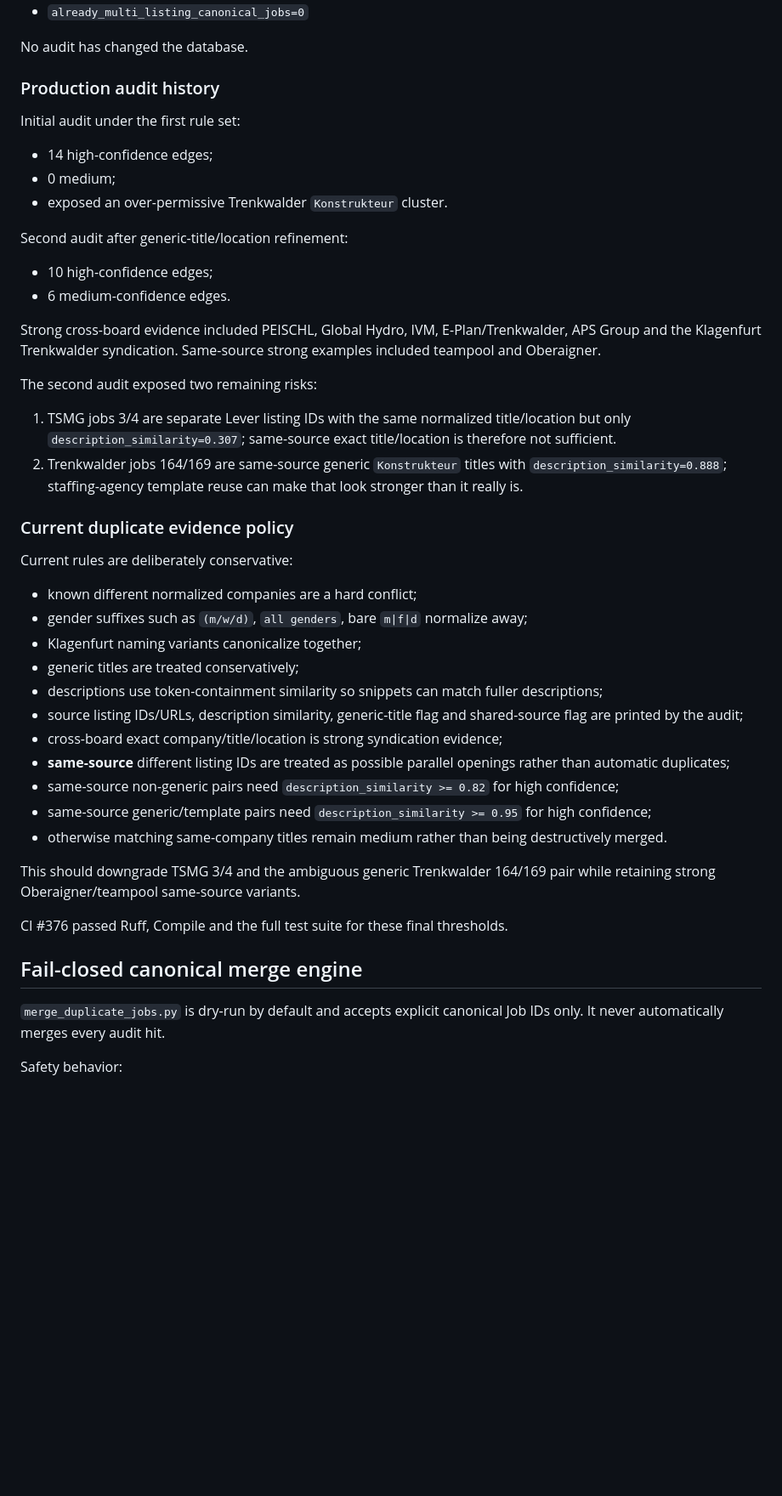
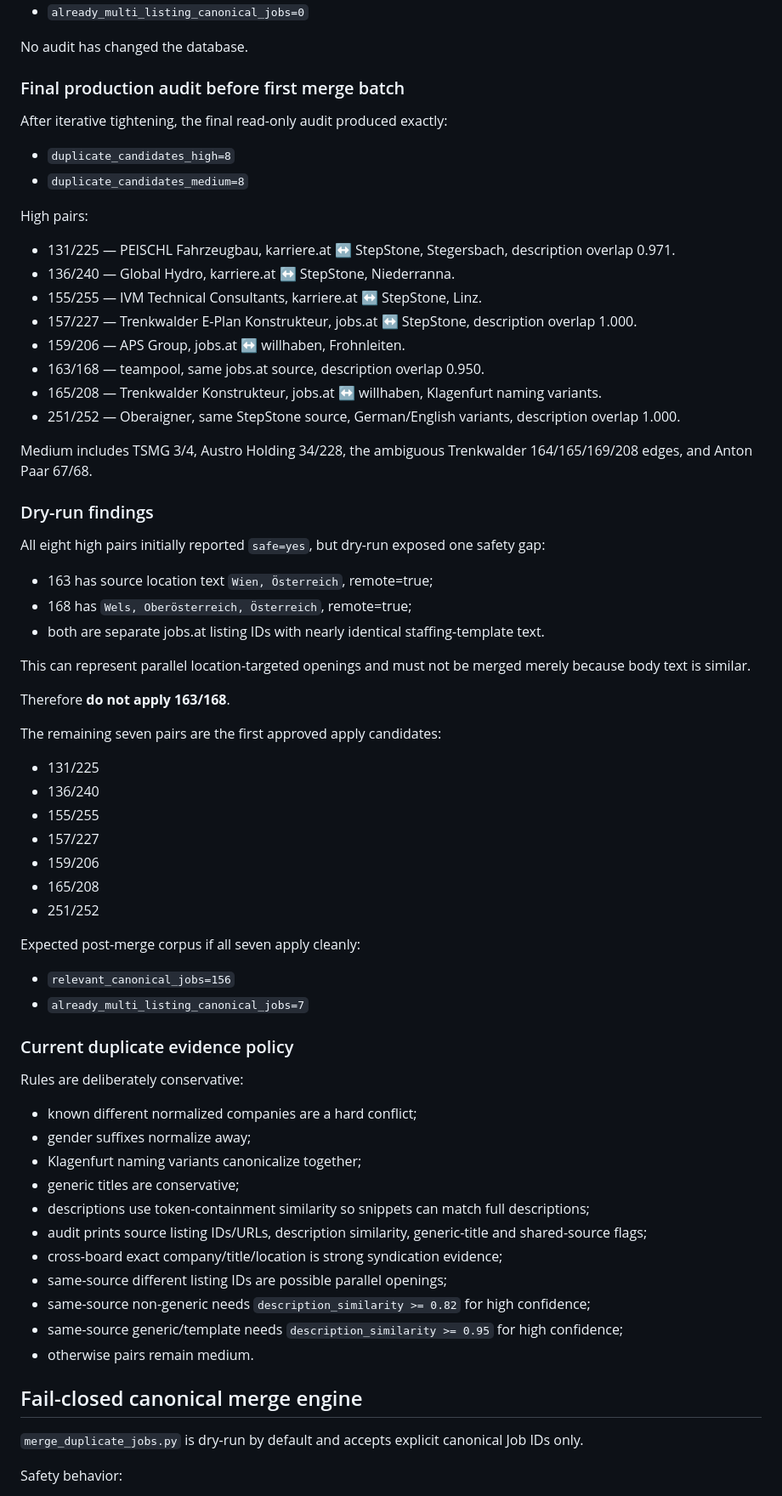
Before and after one commit to kotaru34/WohnWerk, a Markdown page: HANDOFF.md, the part around one of its changes. Shown at 85% size. Rendered like a GitHub page; blank space fills up the shorter version.

Commit message:
Checkpoint first safe duplicate merge batch

```diff
--- a/HANDOFF.md
+++ b/HANDOFF.md
@@ -124,49 +114,72 @@ Current pre-merge corpus:
 
 No audit has changed the database.
 
-### Production audit history
+### Final production audit before first merge batch
 
-Initial audit under the first rule set:
+After iterative tightening, the final read-only audit produced exactly:
 
-- 14 high-confidence edges;
-- 0 medium;
-- exposed an over-permissive Trenkwalder `Konstrukteur` cluster.
+- `duplicate_candidates_high=8`
+- `duplicate_candidates_medium=8`
 
-Second audit after generic-title/location refinement:
+High pairs:
 
-- 10 high-confidence edges;
-- 6 medium-confidence edges.
+- 131/225 — PEISCHL Fahrzeugbau, karriere.at ↔ StepStone, Stegersbach, description overlap 0.971.
+- 136/240 — Global Hydro, karriere.at ↔ StepStone, Niederranna.
+- 155/255 — IVM Technical Consultants, karriere.at ↔ StepStone, Linz.
+- 157/227 — Trenkwalder E-Plan Konstrukteur, jobs.at ↔ StepStone, description overlap 1.000.
+- 159/206 — APS Group, jobs.at ↔ willhaben, Frohnleiten.
+- 163/168 — teampool, same jobs.at source, description overlap 0.950.
+- 165/208 — Trenkwalder Konstrukteur, jobs.at ↔ willhaben, Klagenfurt naming variants.
+- 251/252 — Oberaigner, same StepStone source, German/English variants, description overlap 1.000.
 
-Strong cross-board evidence included PEISCHL, Global Hydro, IVM, E-Plan/Trenkwalder, APS Group and the Klagenfurt Trenkwalder syndication. Same-source strong examples included teampool and Oberaigner.
+Medium includes TSMG 3/4, Austro Holding 34/228, the ambiguous Trenkwalder 164/165/169/208 edges, and Anton Paar 67/68.
 
-The second audit exposed two remaining risks:
+### Dry-run findings
 
-1. TSMG jobs 3/4 are separate Lever listing IDs with the same normalized title/location but only `description_similarity=0.307`; same-source exact title/location is therefore not sufficient.
-2. Trenkwalder jobs 164/169 are same-source generic `Konstrukteur` titles with `description_similarity=0.888`; staffing-agency template reuse can make that look stronger than it really is.
+All eight high pairs initially reported `safe=yes`, but dry-run exposed one safety gap:
+
+- 163 has source location text `Wien, Österreich`, remote=true;
+- 168 has `Wels, Oberösterreich, Österreich`, remote=true;
+- both are separate jobs.at listing IDs with nearly identical staffing-template text.
+
+This can represent parallel location-targeted openings and must not be merged merely because body text is similar.
+
+Therefore **do not apply 163/168**.
+
+The remaining seven pairs are the first approved apply candidates:
+
+- 131/225
+- 136/240
+- 155/255
+- 157/227
+- 159/206
+- 165/208
+- 251/252
+
+Expected post-merge corpus if all seven apply cleanly:
+
+- `relevant_canonical_jobs=156`
+- `already_multi_listing_canonical_jobs=7`
 
 ### Current duplicate evidence policy
 
-Current rules are deliberately conservative:
+Rules are deliberately conservative:
 
 - known different normalized companies are a hard conflict;
-- gender suffixes such as `(m/w/d)`, `all genders`, bare `m|f|d` normalize away;
+- gender suffixes normalize away;
 - Klagenfurt naming variants canonicalize together;
-- generic titles are treated conservatively;
-- descriptions use token-containment similarity so snippets can match fuller descriptions;
-- source listing IDs/URLs, description similarity, generic-title flag and shared-source flag are printed by the audit;
+- generic titles are conservative;
+- descriptions use token-containment similarity so snippets can match full descriptions;
+- audit prints source listing IDs/URLs, description similarity, generic-title and shared-source flags;
 - cross-board exact company/title/location is strong syndication evidence;
-- **same-source** different listing IDs are treated as possible parallel openings rather than automatic duplicates;
-- same-source non-generic pairs need `description_similarity >= 0.82` for high confidence;
-- same-source generic/template pairs need `description_similarity >= 0.95` for high confidence;
-- otherwise matching same-company titles remain medium rather than being destructively merged.
-
-This should downgrade TSMG 3/4 and the ambiguous generic Trenkwalder 164/169 pair while retaining strong Oberaigner/teampool same-source variants.
-
-CI #376 passed Ruff, Compile and the full test suite for these final thresholds.
+- same-source different listing IDs are possible parallel openings;
+- same-source non-generic needs `description_similarity >= 0.82` for high confidence;
+- same-source generic/template needs `description_similarity >= 0.95` for high confidence;
+- otherwise pairs remain medium.
 
 ## Fail-closed canonical merge engine
 
-`merge_duplicate_jobs.py` is dry-run by default and accepts explicit canonical Job IDs only. It never automatically merges every audit hit.
+`merge_duplicate_jobs.py` is dry-run by default and accepts explicit canonical Job IDs only.
 
 Safety behavior:
 
```
Also changed, not shown: other parts of HANDOFF.md (+20 -26 lines).
